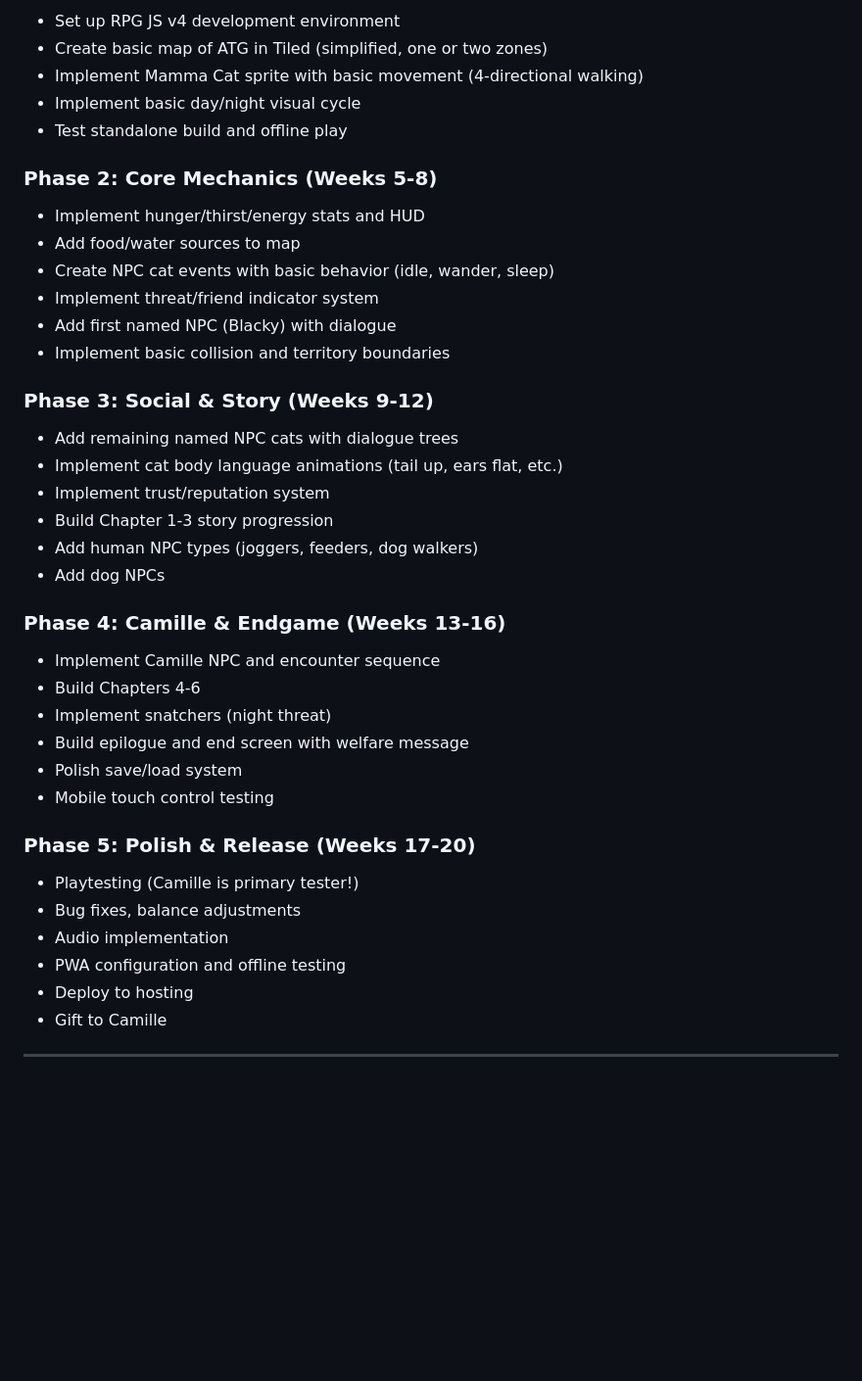
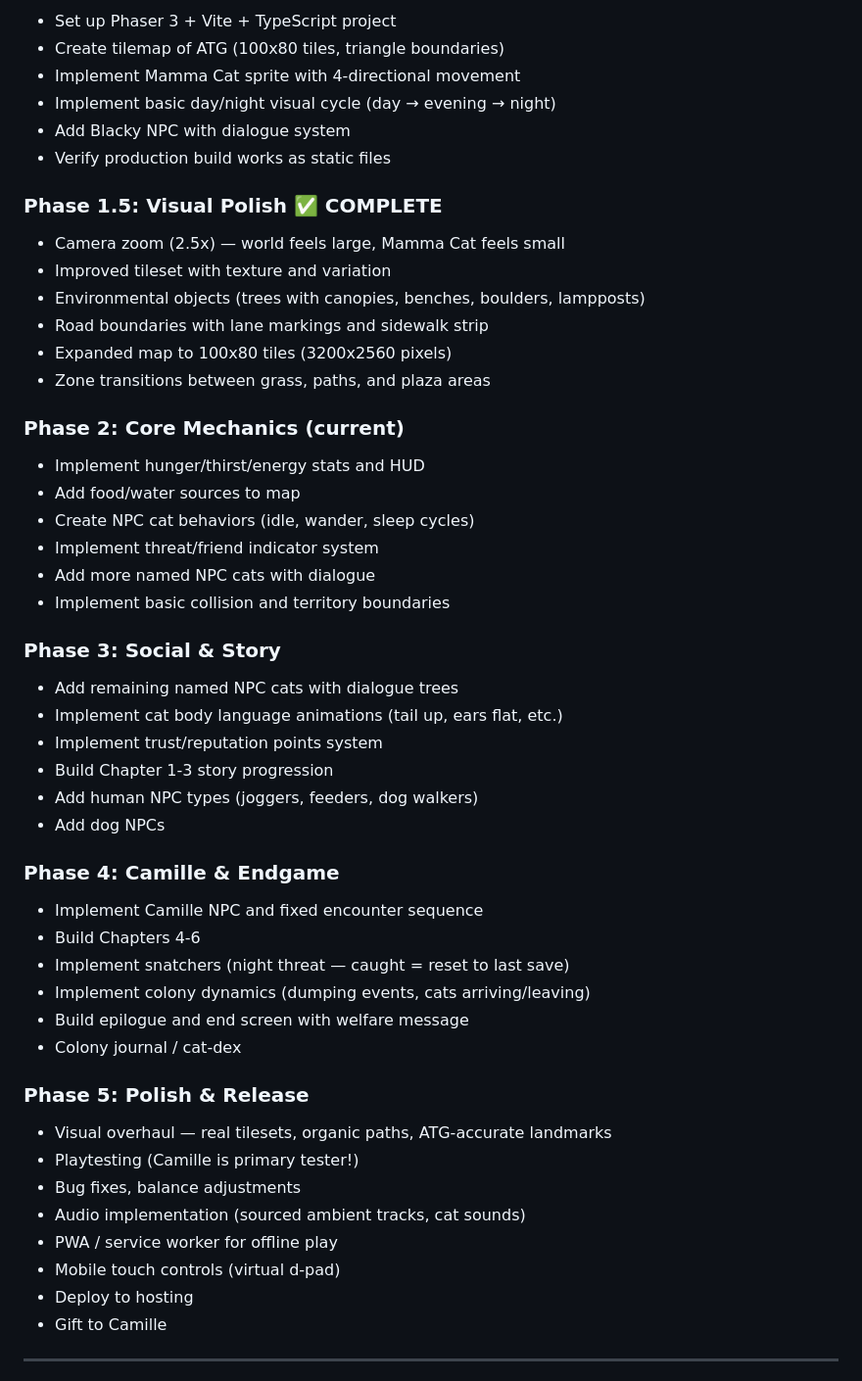
Before and after one commit to manu72/ayala, a Markdown page: docs/Ayala_GDD_v0.1.md, the part around one of its changes. Shown at 98% size. GitHub-like rendering; blank space fills up the shorter version.

```diff
--- a/docs/Ayala_GDD_v0.1.md
+++ b/docs/Ayala_GDD_v0.1.md
@@ -494,43 +496,55 @@ Key technologies:
 
-- Set up RPG JS v4 development environment
-- Create basic map of ATG in Tiled (simplified, one or two zones)
-- Implement Mamma Cat sprite with basic movement (4-directional walking)
-- Implement basic day/night visual cycle
-- Test standalone build and offline play
+- Set up Phaser 3 + Vite + TypeScript project
+- Create tilemap of ATG (100x80 tiles, triangle boundaries)
+- Implement Mamma Cat sprite with 4-directional movement
+- Implement basic day/night visual cycle (day → evening → night)
+- Add Blacky NPC with dialogue system
+- Verify production build works as static files
 
-### Phase 2: Core Mechanics (Weeks 5-8)
+### Phase 1.5: Visual Polish ✅ COMPLETE
+
+- Camera zoom (2.5x) — world feels large, Mamma Cat feels small
+- Improved tileset with texture and variation
+- Environmental objects (trees with canopies, benches, boulders, lampposts)
+- Road boundaries with lane markings and sidewalk strip
+- Expanded map to 100x80 tiles (3200x2560 pixels)
+- Zone transitions between grass, paths, and plaza areas
+
+### Phase 2: Core Mechanics (current)
 
 - Implement hunger/thirst/energy stats and HUD
 - Add food/water sources to map
-- Create NPC cat events with basic behavior (idle, wander, sleep)
+- Create NPC cat behaviors (idle, wander, sleep cycles)
 - Implement threat/friend indicator system
-- Add first named NPC (Blacky) with dialogue
+- Add more named NPC cats with dialogue
 - Implement basic collision and territory boundaries
 
-### Phase 3: Social & Story (Weeks 9-12)
+### Phase 3: Social & Story
 
 - Add remaining named NPC cats with dialogue trees
 - Implement cat body language animations (tail up, ears flat, etc.)
-- Implement trust/reputation system
+- Implement trust/reputation points system
 - Build Chapter 1-3 story progression
 - Add human NPC types (joggers, feeders, dog walkers)
 - Add dog NPCs
 
-### Phase 4: Camille & Endgame (Weeks 13-16)
+### Phase 4: Camille & Endgame
 
-- Implement Camille NPC and encounter sequence
+- Implement Camille NPC and fixed encounter sequence
 - Build Chapters 4-6
-- Implement snatchers (night threat)
+- Implement snatchers (night threat — caught = reset to last save)
+- Implement colony dynamics (dumping events, cats arriving/leaving)
 - Build epilogue and end screen with welfare message
-- Polish save/load system
-- Mobile touch control testing
+- Colony journal / cat-dex
 
-### Phase 5: Polish & Release (Weeks 17-20)
+### Phase 5: Polish & Release
 
+- Visual overhaul — real tilesets, organic paths, ATG-accurate landmarks
 - Playtesting (Camille is primary tester!)
 - Bug fixes, balance adjustments
-- Audio implementation
-- PWA configuration and offline testing
+- Audio implementation (sourced ambient tracks, cat sounds)
+- PWA / service worker for offline play
+- Mobile touch controls (virtual d-pad)
 - Deploy to hosting
 - Gift to Camille
 
```
Also changed, not shown: other parts of docs/Ayala_GDD_v0.1.md (+35 -33 lines).
